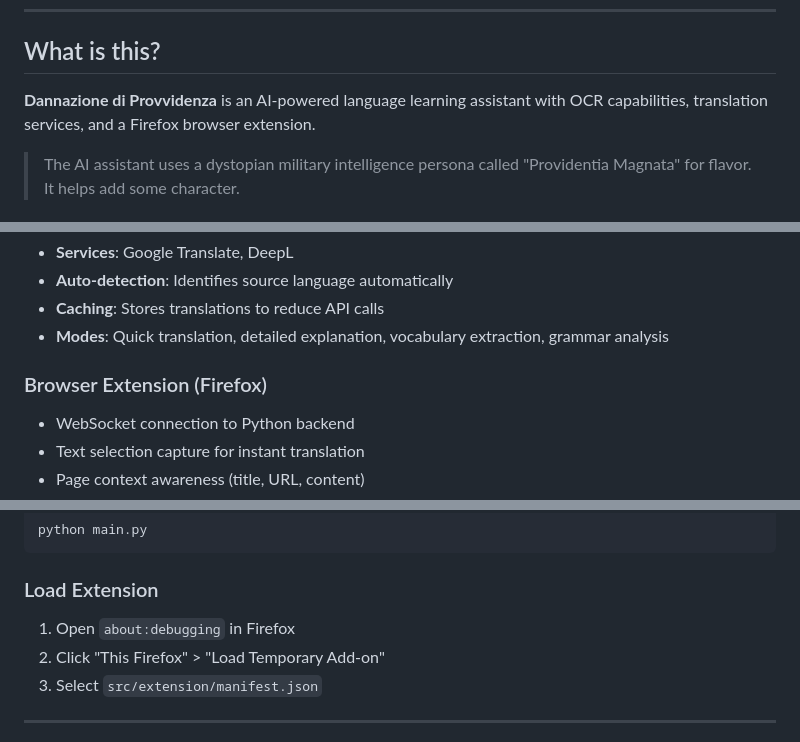
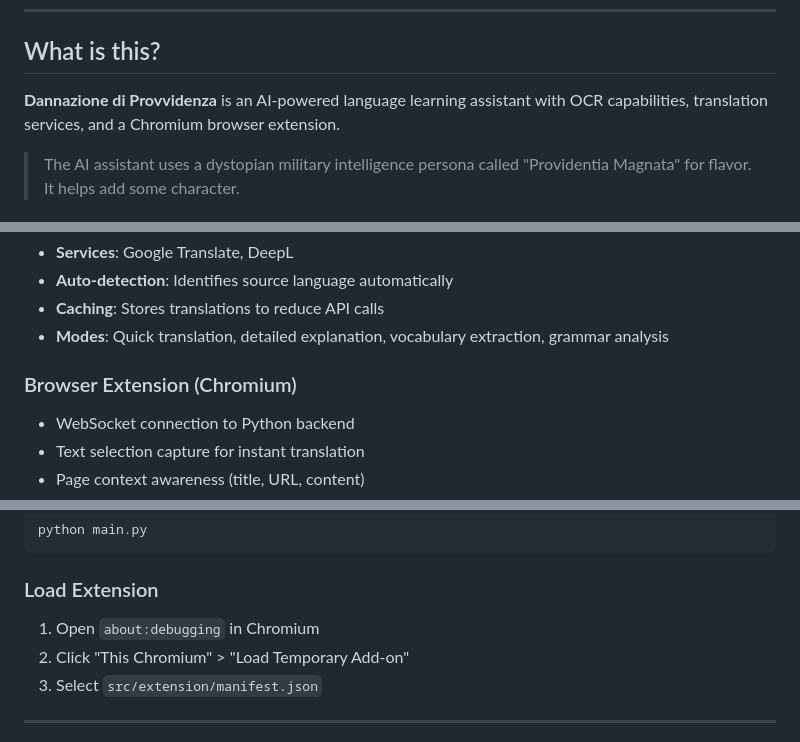
Before and after one commit to lyszt/Dannazione-di-Providenza, a Markdown page: README.md, 3 parts joined by grey strips. Drawn GitHub-style.

Commit message:
Update README for Chromium browser extension

```diff
--- a/README.md
+++ b/README.md
@@ -14,7 +14,7 @@
 
 ## What is this?
 
-**Dannazione di Provvidenza** is an AI-powered language learning assistant with OCR capabilities, translation services, and a Firefox browser extension.
+**Dannazione di Provvidenza** is an AI-powered language learning assistant with OCR capabilities, translation services, and a Chromium browser extension.
 > The AI assistant uses a dystopian military intelligence persona called "Providentia Magnata" for flavor. It helps add some character.
 
 ## Features
@@ -82,7 +82,7 @@ The project combines:
 - **Caching**: Stores translations to reduce API calls
 - **Modes**: Quick translation, detailed explanation, vocabulary extraction, grammar analysis
 
-### Browser Extension (Firefox)
+### Browser Extension (Chromium)
 - WebSocket connection to Python backend
 - Text selection capture for instant translation
 - Page context awareness (title, URL, content)
@@ -186,8 +186,8 @@ python main.py
 
 ### Load Extension
 
-1. Open `about:debugging` in Firefox
-2. Click "This Firefox" > "Load Temporary Add-on"
+1. Open `about:debugging` in Chromium
+2. Click "This Chromium" > "Load Temporary Add-on"
 3. Select `src/extension/manifest.json`
 
 ---
```
Also changed, not shown: other parts of README.md (+2 -2 lines).
